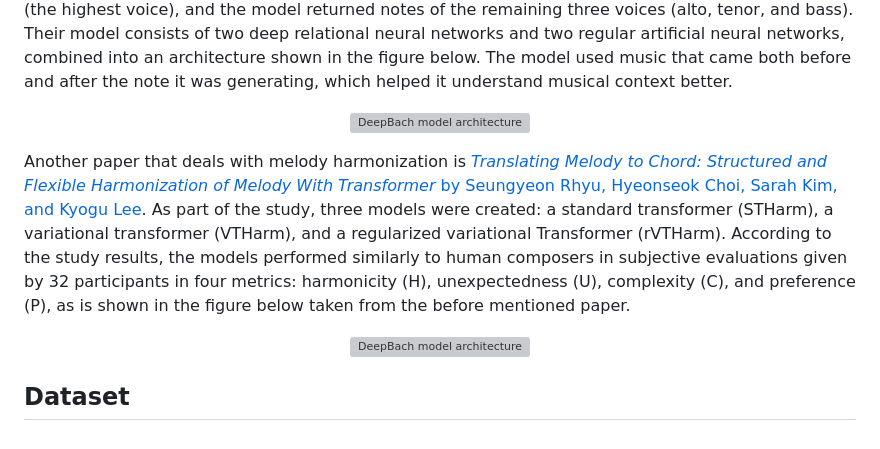
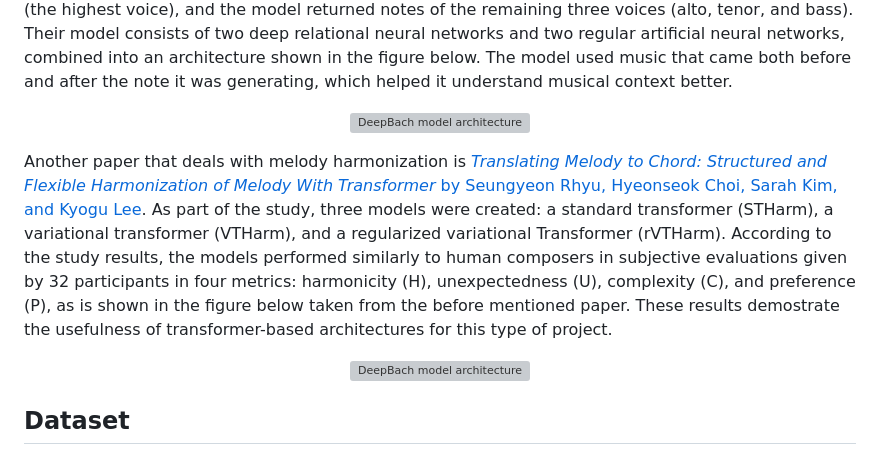
Before and after one commit to Jan-Celin/music-harmonization, a Markdown page: README.md, the part around the change. Rendered like a GitHub page; grey boxes are pictures that could not be loaded.

Commit message:
Update README.md to clarify project references.

```diff
--- a/README.md
+++ b/README.md
@@ -25,7 +25,7 @@ Arguably the most famous paper in automated music harmonization is [_DeepBach: a
 <img src="https://github.com/user-attachments/assets/6128cb18-e257-4d43-8764-afefbf46dcc5" alt="DeepBach model architecture" width="400"/>
 </p>
 
-Another paper that deals with melody harmonization is [_Translating Melody to Chord: Structured and Flexible Harmonization of Melody With Transformer_ by Seungyeon Rhyu, Hyeonseok Choi, Sarah Kim, and Kyogu Lee](https://ieeexplore.ieee.org/abstract/document/9723052). As part of the study, three models were created: a standard transformer (STHarm), a variational transformer (VTHarm), and a regularized variational Transformer (rVTHarm). According to the study results, the models performed similarly to human composers in subjective evaluations given by 32 participants in four metrics: harmonicity (H), unexpectedness (U), complexity (C), and preference (P), as is shown in the figure below taken from the before mentioned paper.
+Another paper that deals with melody harmonization is [_Translating Melody to Chord: Structured and Flexible Harmonization of Melody With Transformer_ by Seungyeon Rhyu, Hyeonseok Choi, Sarah Kim, and Kyogu Lee](https://ieeexplore.ieee.org/abstract/document/9723052). As part of the study, three models were created: a standard transformer (STHarm), a variational transformer (VTHarm), and a regularized variational Transformer (rVTHarm). According to the study results, the models performed similarly to human composers in subjective evaluations given by 32 participants in four metrics: harmonicity (H), unexpectedness (U), complexity (C), and preference (P), as is shown in the figure below taken from the before mentioned paper. These results demostrate the usefulness of transformer-based architectures for this type of project.
 
 <p align="center">
 <img src="https://github.com/user-attachments/assets/9fdc989d-1b1e-4623-855e-fa9022f2ae2b" alt="DeepBach model architecture" width="800"/>
```
